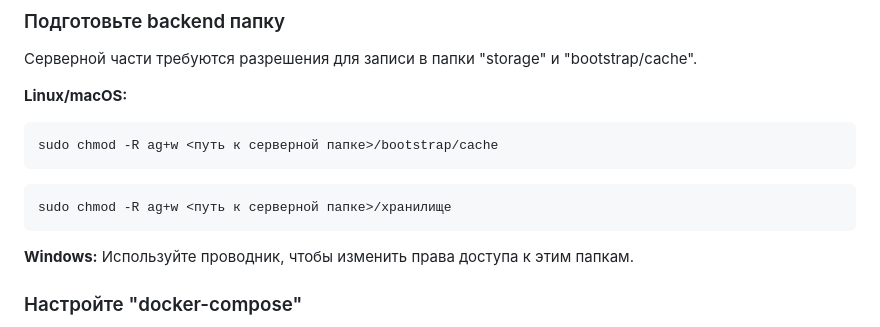
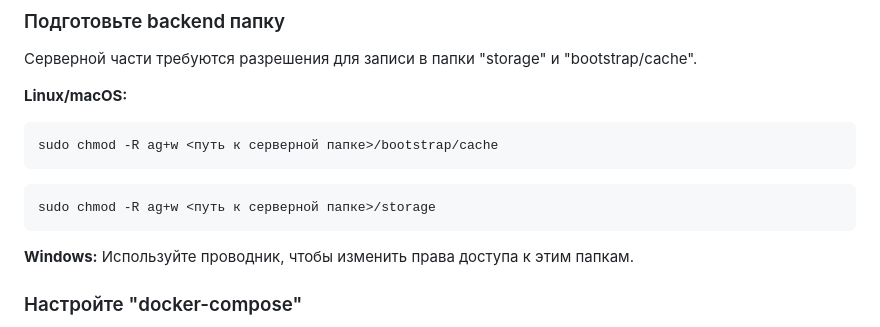
Before and after one commit to BlazEffect/purrfectpets, a Markdown page: README.md, the part around the change. Rendered like a GitHub page.

````diff
--- a/README.md
+++ b/README.md
@@ -61,7 +61,7 @@ sudo chmod -R ag+w <путь к серверной папке>/bootstrap/cache
 ```
 
 ```bash
-sudo chmod -R ag+w <путь к серверной папке>/хранилище
+sudo chmod -R ag+w <путь к серверной папке>/storage
 ```
 **Windows:**
 Используйте проводник, чтобы изменить права доступа к этим папкам.
````
